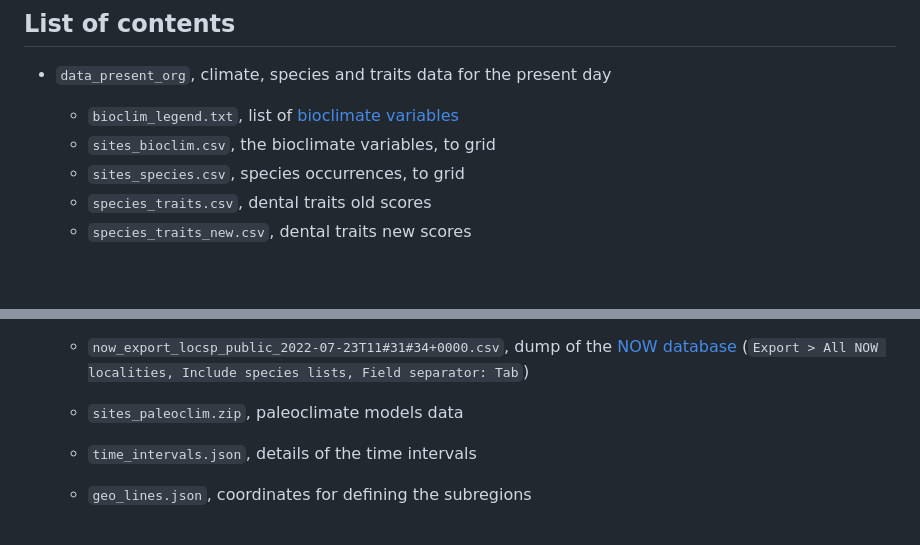
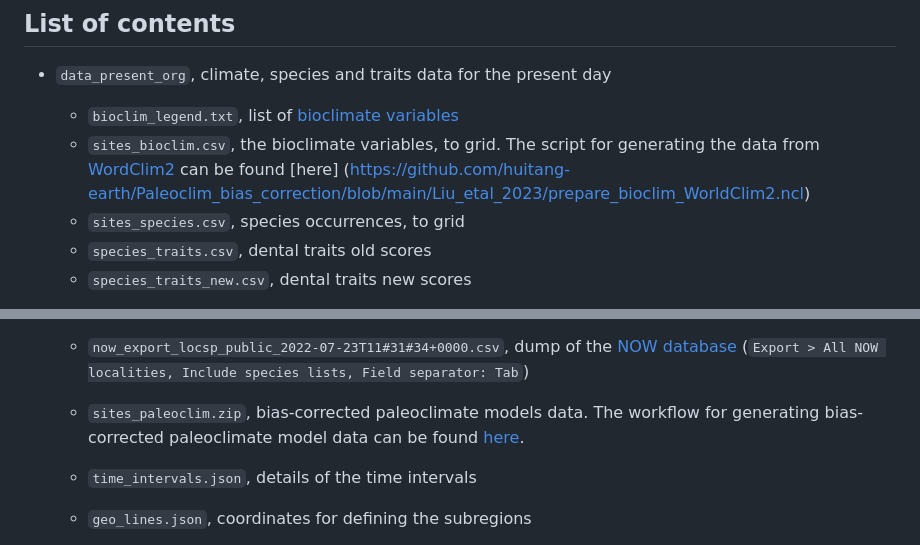
Before and after one commit to zliobaite/redescription-asia-neogene, a Markdown page: README.md, 2 parts joined by grey strips. Rendered like a GitHub page; blank space fills up the shorter version.

Commit message:
add information on the workflow of generating paleoclimate model data and present climate data

```diff
--- a/README.md
+++ b/README.md
@@ -3,7 +3,7 @@
 - `data_present_org`, climate, species and traits data for the present day
 
     - `bioclim_legend.txt`, list of [bioclimate variables](https://worldclim.org/data/bioclim.html)
-    - `sites_bioclim.csv`, the bioclimate variables, to grid
+    - `sites_bioclim.csv`, the bioclimate variables, to grid. The script for generating the data from [WordClim2](https://www.worldclim.org/) can be found [here] (https://github.com/huitang-earth/Paleoclim_bias_correction/blob/main/Liu_etal_2023/prepare_bioclim_WorldClim2.ncl)
     - `sites_species.csv`, species occurrences, to grid
     - `species_traits.csv`, dental traits old scores
     - `species_traits_new.csv`, dental traits new scores
@@ -15,7 +15,7 @@
     - `species_traits_past.csv`, dental traits new scores
     - `now_export_locsp_public_2022-07-23T11#31#34+0000.csv`, dump of the [NOW database](https://nowdatabase.luomus.fi/locality_list.php) (`Export > All NOW localities, Include species lists, Field separator: Tab`)
 
-    - `sites_paleoclim.zip`, paleoclimate models data
+    - `sites_paleoclim.zip`,  bias-corrected paleoclimate models data. The workflow for generating bias-corrected paleoclimate model data can be found [here](https://github.com/huitang-earth/Paleoclim_bias_correction/tree/main/Liu_etal_2023).
 
     - `time_intervals.json`, details of the time intervals
     - `geo_lines.json`, coordinates for defining the subregions
```
